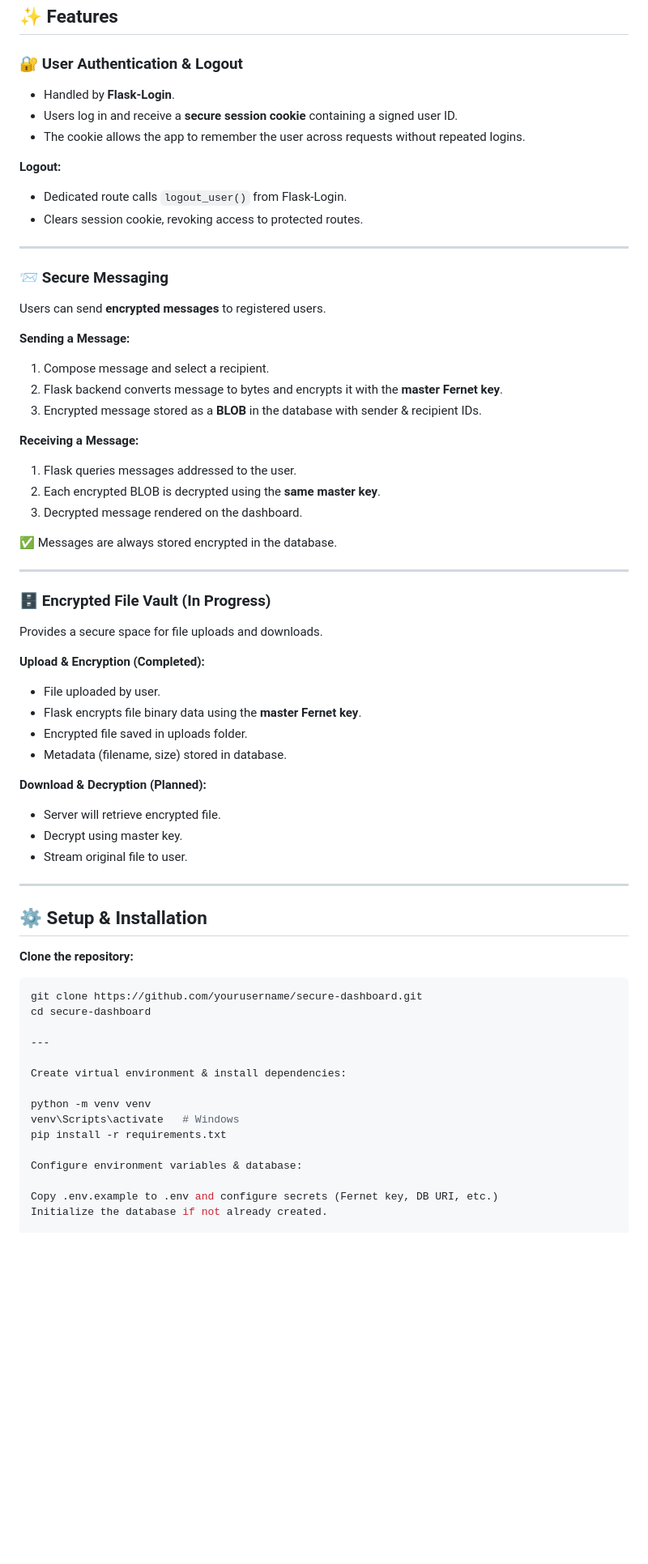
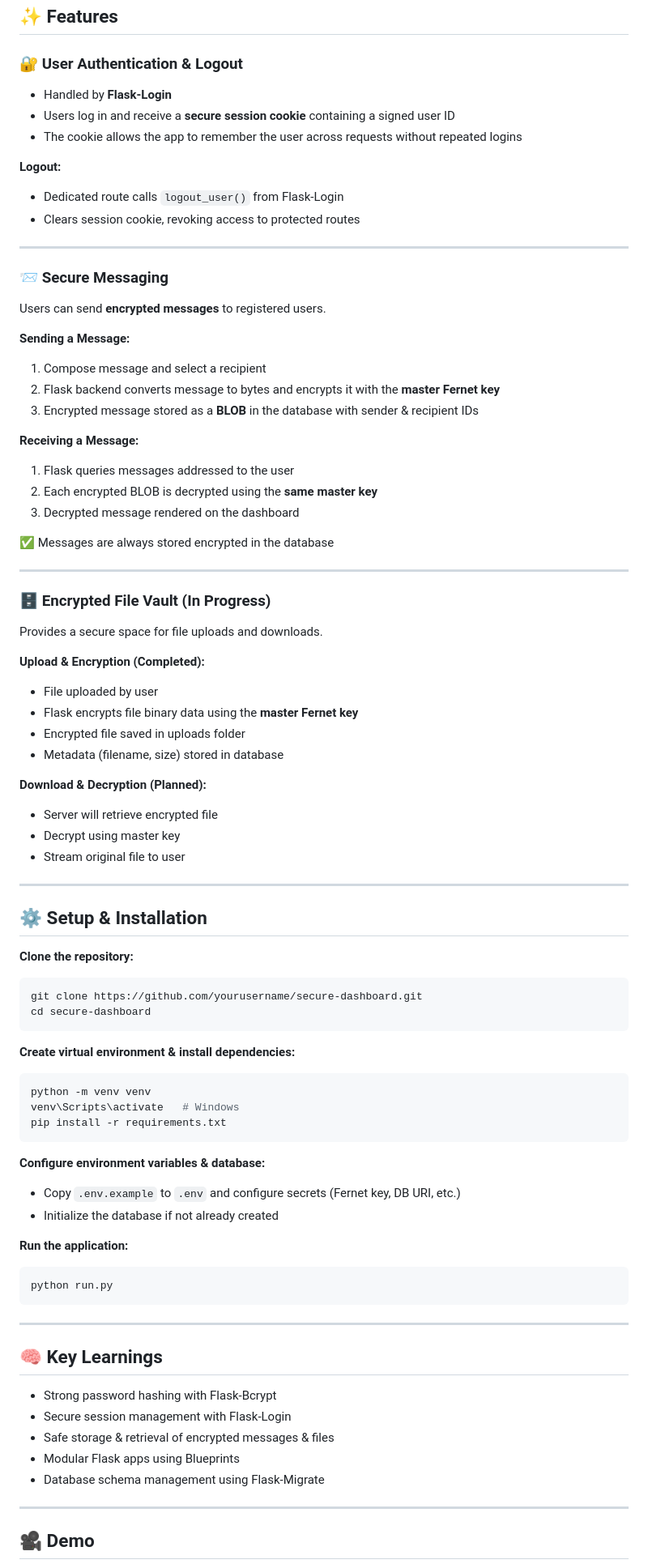
Before and after one commit to nidhibhat15/FLASK-SECUREAPP, a Markdown page: README.md, the part around one of its changes. Shown at 81% size. Rendered like a GitHub page; blank space fills up the shorter version.

`````diff
--- a/README.md
+++ b/README.md
@@ -80,13 +84,13 @@ This **modular structure** allows features to evolve independently while keeping
 ## ✨ Features
 
 ### 🔐 User Authentication & Logout
-- Handled by **Flask-Login**.
-- Users log in and receive a **secure session cookie** containing a signed user ID.
-- The cookie allows the app to remember the user across requests without repeated logins.
+- Handled by **Flask-Login**
+- Users log in and receive a **secure session cookie** containing a signed user ID
+- The cookie allows the app to remember the user across requests without repeated logins
 
 **Logout:**
-- Dedicated route calls `logout_user()` from Flask-Login.
-- Clears session cookie, revoking access to protected routes.
+- Dedicated route calls `logout_user()` from Flask-Login
+- Clears session cookie, revoking access to protected routes
 
 ---
 
@@ -94,16 +98,16 @@ This **modular structure** allows features to evolve independently while keeping
 Users can send **encrypted messages** to registered users.
 
 **Sending a Message:**
-1. Compose message and select a recipient.
-2. Flask backend converts message to bytes and encrypts it with the **master Fernet key**.
-3. Encrypted message stored as a **BLOB** in the database with sender & recipient IDs.
+1. Compose message and select a recipient
+2. Flask backend converts message to bytes and encrypts it with the **master Fernet key**
+3. Encrypted message stored as a **BLOB** in the database with sender & recipient IDs
 
 **Receiving a Message:**
-1. Flask queries messages addressed to the user.
-2. Each encrypted BLOB is decrypted using the **same master key**.
-3. Decrypted message rendered on the dashboard.
+1. Flask queries messages addressed to the user
+2. Each encrypted BLOB is decrypted using the **same master key**
+3. Decrypted message rendered on the dashboard
 
-✅ Messages are always stored encrypted in the database.
+✅ Messages are always stored encrypted in the database
 
 ---
 
@@ -111,15 +115,15 @@ Users can send **encrypted messages** to registered users.
 Provides a secure space for file uploads and downloads.
 
 **Upload & Encryption (Completed):**
-- File uploaded by user.
-- Flask encrypts file binary data using the **master Fernet key**.
-- Encrypted file saved in uploads folder.
-- Metadata (filename, size) stored in database.
+- File uploaded by user
+- Flask encrypts file binary data using the **master Fernet key**
+- Encrypted file saved in uploads folder
+- Metadata (filename, size) stored in database
 
 **Download & Decryption (Planned):**
-- Server will retrieve encrypted file.
-- Decrypt using master key.
-- Stream original file to user.
+- Server will retrieve encrypted file
+- Decrypt using master key
+- Stream original file to user
 
 ---
 
@@ -129,17 +133,38 @@ Provides a secure space for file uploads and downloads.
 ```bash
 git clone https://github.com/yourusername/secure-dashboard.git
 cd secure-dashboard
+````
+
+**Create virtual environment & install dependencies:**
+
+```bash
+python -m venv venv
+venv\Scripts\activate   # Windows
+pip install -r requirements.txt
+```
+
+**Configure environment variables & database:**
+
+* Copy `.env.example` to `.env` and configure secrets (Fernet key, DB URI, etc.)
+* Initialize the database if not already created
+
+**Run the application:**
+
+```bash
+python run.py
+```
 
 ---
 
-Create virtual environment & install dependencies:
+## 🧠 Key Learnings
 
-python -m venv venv
-venv\Scripts\activate   # Windows
-pip install -r requirements.txt
+* Strong password hashing with Flask-Bcrypt
+* Secure session management with Flask-Login
+* Safe storage & retrieval of encrypted messages & files
+* Modular Flask apps using Blueprints
+* Database schema management using Flask-Migrate
 
-Configure environment variables & database:
+---
 
-Copy .env.example to .env and configure secrets (Fernet key, DB URI, etc.)
-Initialize the database if not already created.
+## 🎥 Demo
 
`````
Also changed, not shown: other parts of README.md (+40 -46 lines).
